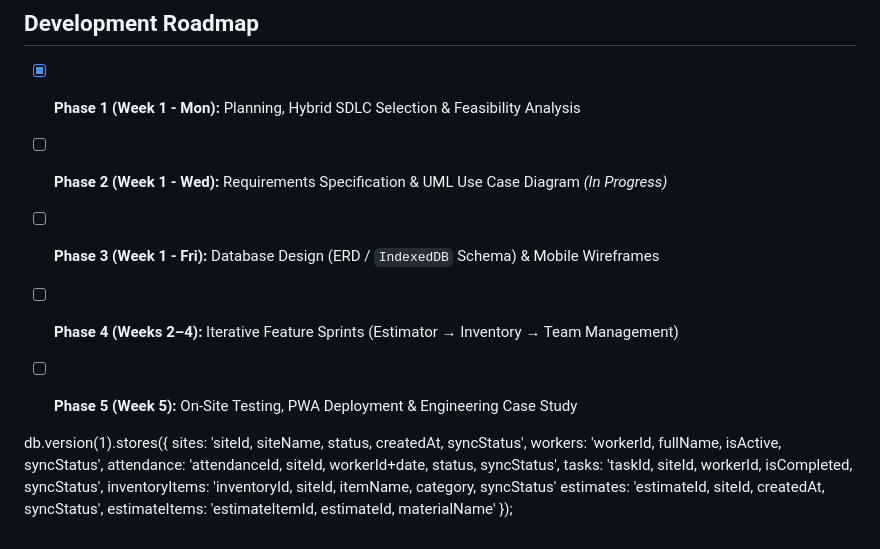
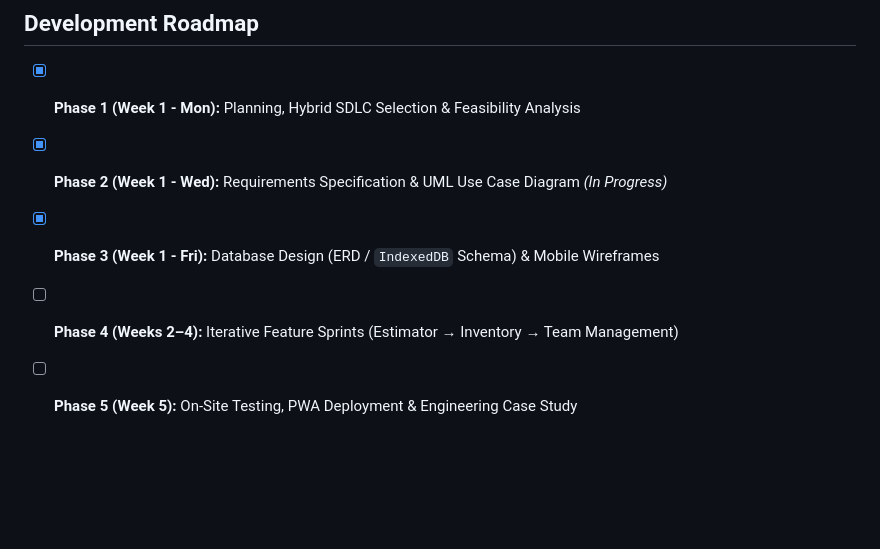
Before and after one commit to abbey-eleazer/paintup, a Markdown page: README.md, the part around the change. Rendered like a GitHub page; blank space fills up the shorter version.

```diff
--- a/README.md
+++ b/README.md
@@ -85,20 +85,7 @@ paintUp-pwa/
 ## Development Roadmap
 
 - [x] **Phase 1 (Week 1 - Mon):** Planning, Hybrid SDLC Selection & Feasibility Analysis
-- [ ] **Phase 2 (Week 1 - Wed):** Requirements Specification & UML Use Case Diagram *(In Progress)*
-- [ ] **Phase 3 (Week 1 - Fri):** Database Design (ERD / `IndexedDB` Schema) & Mobile Wireframes
+- [x] **Phase 2 (Week 1 - Wed):** Requirements Specification & UML Use Case Diagram *(In Progress)*
+- [x] **Phase 3 (Week 1 - Fri):** Database Design (ERD / `IndexedDB` Schema) & Mobile Wireframes
 - [ ] **Phase 4 (Weeks 2–4):** Iterative Feature Sprints (Estimator → Inventory → Team Management)
 - [ ] **Phase 5 (Week 5):** On-Site Testing, PWA Deployment & Engineering Case Study
-
-
-
-
-db.version(1).stores({
- sites: 'siteId, siteName, status, createdAt, syncStatus',
- workers: 'workerId, fullName, isActive, syncStatus',
- attendance: 'attendanceId, siteId, workerId+date, status, syncStatus',
- tasks: 'taskId, siteId, workerId, isCompleted, syncStatus',
- inventoryItems: 'inventoryId, siteId, itemName, category, syncStatus'
- estimates: 'estimateId, siteId, createdAt, syncStatus',
- estimateItems: 'estimateItemId, estimateId, materialName'
-});
```
Also changed, not shown: docs/03-design/database-schema.md (+36 -24 lines), docs/03-design/wireframes-main.png (added), docs/03-design/wreframe-site.png (added).
